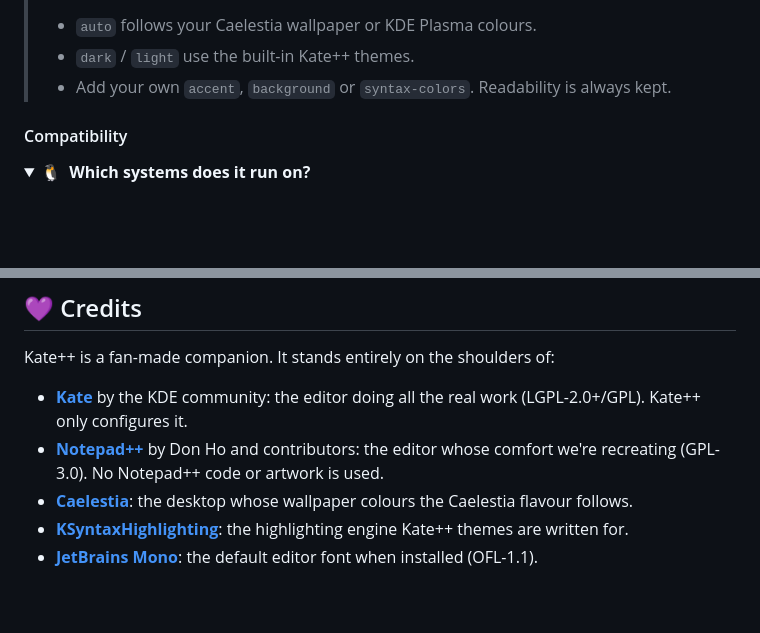
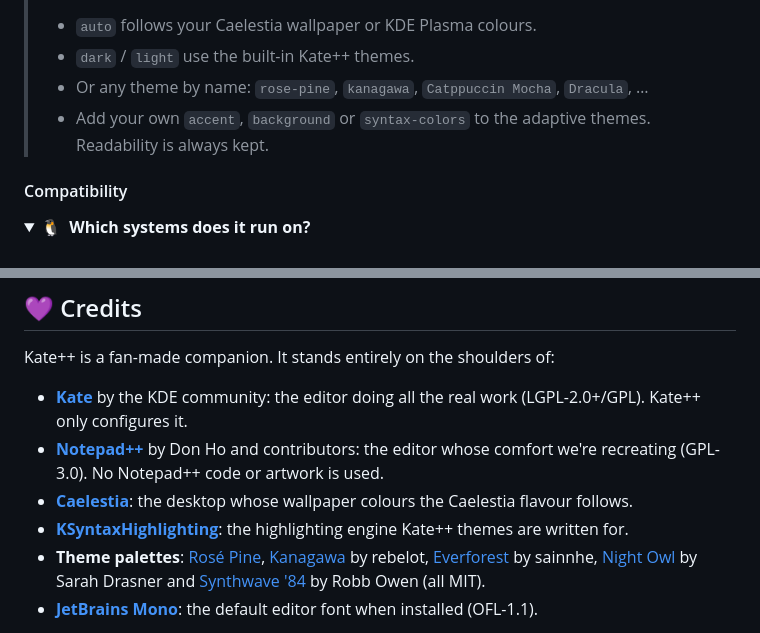
Before and after one commit to AlexD1508/kate-plusplus, a Markdown page: README.md, 2 parts joined by grey strips. Drawn GitHub-style; folded sections open; blank space fills up the shorter version.

```diff
--- a/README.md
+++ b/README.md
@@ -262,7 +280,8 @@ Kate++ only ever changes the individual settings it manages. Everything else in
 > **Set `source` in the `[theme]` section of `config.ini`**, then run `kate-plusplus apply`.
 > - `auto` follows your Caelestia wallpaper or KDE Plasma colours.
 > - `dark` / `light` use the built-in Kate++ themes.
-> - Add your own `accent`, `background` or `syntax-colors`. Readability is always kept.
+> - Or any theme by name: `rose-pine`, `kanagawa`, `Catppuccin Mocha`, `Dracula`, …
+> - Add your own `accent`, `background` or `syntax-colors` to the adaptive themes. Readability is always kept.
 
 </details>
 
@@ -311,6 +330,7 @@ Kate++ is a fan-made companion. It stands entirely on the shoulders of:
 - **[Notepad++](https://notepad-plus-plus.org)** by Don Ho and contributors: the editor whose comfort we're recreating (GPL-3.0). No Notepad++ code or artwork is used.
 - **[Caelestia](https://github.com/caelestia-dots)**: the desktop whose wallpaper colours the Caelestia flavour follows.
 - **[KSyntaxHighlighting](https://invent.kde.org/frameworks/syntax-highlighting)**: the highlighting engine Kate++ themes are written for.
+- **Theme palettes**: [Rosé Pine](https://rosepinetheme.com), [Kanagawa](https://github.com/rebelot/kanagawa.nvim) by rebelot, [Everforest](https://github.com/sainnhe/everforest) by sainnhe, [Night Owl](https://github.com/sdras/night-owl-vscode-theme) by Sarah Drasner and [Synthwave '84](https://github.com/robb0wen/synthwave-vscode) by Robb Owen (all MIT).
 - **[JetBrains Mono](https://www.jetbrains.com/lp/mono/)**: the default editor font when installed (OFL-1.1).
 
 > Kate++ is an independent project, not affiliated with or endorsed by KDE e.V. or the Notepad++ project. "Kate" and "Notepad++" are the names of their respective projects and are used here only to describe what Kate++ does.
```
Also changed, not shown: other parts of README.md (+19 -1 lines), CHANGELOG.md (+10 -0 lines), assets/popular.png (added), 6 other files.
